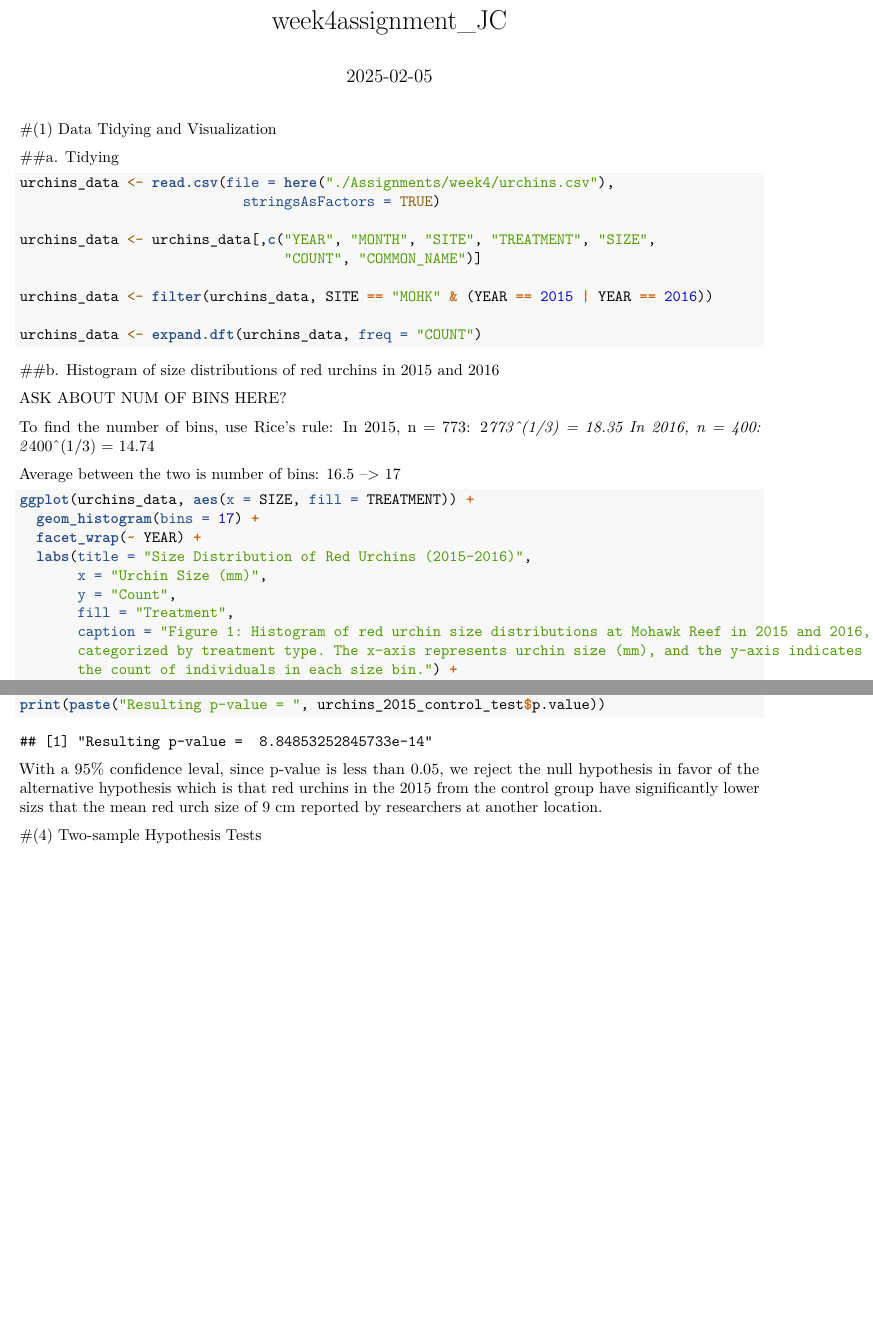
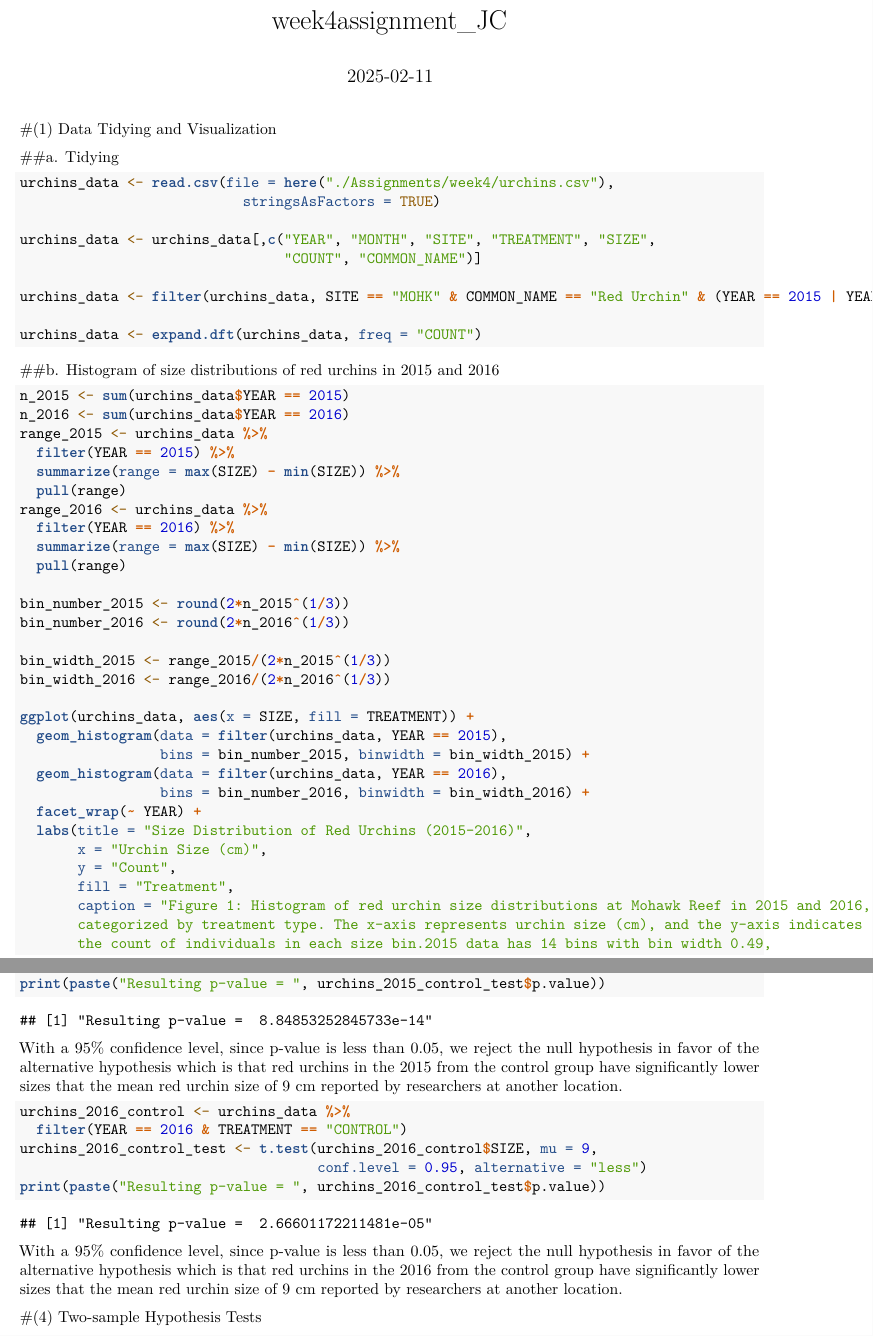
Before and after one commit to jessalynlc/Statistical_Modeling_Sp25, an R Markdown document (Assignments/week4/week4assignment_JC.Rmd): two parts of pages 1 and 3 of 5 before the commit and two parts of pages 1 and 3 of 6 after it, joined at a grey line, cut so that both start at the same text, the shorter picture padded with empty space. Rendered offline with R 4.5, knitr and Pandoc, then LaTeX, with nearby package versions.

Commit message:
Week 4 assignment completed.

````diff
--- a/Assignments/week4/week4assignment_JC.Rmd
+++ b/Assignments/week4/week4assignment_JC.Rmd
@@ -24,29 +24,41 @@ urchins_data <- read.csv(file = here("./Assignments/week4/urchins.csv"),
 urchins_data <- urchins_data[,c("YEAR", "MONTH", "SITE", "TREATMENT", "SIZE",
                                 "COUNT", "COMMON_NAME")]
 
-urchins_data <- filter(urchins_data, SITE == "MOHK" & (YEAR == 2015 | YEAR == 2016))
+urchins_data <- filter(urchins_data, SITE == "MOHK" & COMMON_NAME == "Red Urchin" & (YEAR == 2015 | YEAR == 2016))
 
 urchins_data <- expand.dft(urchins_data, freq = "COUNT")
 ```
 
 ##b. Histogram of size distributions of red urchins in 2015 and 2016
 
-ASK ABOUT NUM OF BINS HERE?
+```{r}
+n_2015 <- sum(urchins_data$YEAR == 2015)
+n_2016 <- sum(urchins_data$YEAR == 2016)
+range_2015 <- urchins_data %>%
+  filter(YEAR == 2015) %>%
+  summarize(range = max(SIZE) - min(SIZE)) %>%
+  pull(range)
+range_2016 <- urchins_data %>%
+  filter(YEAR == 2016) %>%
+  summarize(range = max(SIZE) - min(SIZE)) %>%
+  pull(range)
 
-To find the number of bins, use Rice's rule:
-In 2015, n = 773: 2*773^(1/3) = 18.35
-In 2016, n = 400: 2*400^(1/3) = 14.74
+bin_number_2015 <- round(2*n_2015^(1/3))
+bin_number_2016 <- round(2*n_2016^(1/3))
 
-Average between the two is number of bins: 16.5 --> 17
+bin_width_2015 <- range_2015/(2*n_2015^(1/3))
+bin_width_2016 <- range_2016/(2*n_2016^(1/3))
 
-```{r}
 ggplot(urchins_data, aes(x = SIZE, fill = TREATMENT)) +
-  geom_histogram(bins = 17) +
+  geom_histogram(data = filter(urchins_data, YEAR == 2015),
+                 bins = bin_number_2015, binwidth = bin_width_2015) +
+  geom_histogram(data = filter(urchins_data, YEAR == 2016),
+                 bins = bin_number_2016, binwidth = bin_width_2016) +
   facet_wrap(~ YEAR) +
   labs(title = "Size Distribution of Red Urchins (2015-2016)",
-       x = "Urchin Size (mm)",
+       x = "Urchin Size (cm)",
        y = "Count",
        fill = "Treatment",
        caption = "Figure 1: Histogram of red urchin size distributions at Mohawk Reef in 2015 and 2016,
-       categorized by treatment type. The x-axis represents urchin size (mm), and the y-axis indicates
-       the count of individuals in each size bin.") +
+       categorized by treatment type. The x-axis represents urchin size (cm), and the y-axis indicates
+       the count of individuals in each size bin.2015 data has 14 bins with bin width 0.49,
@@ -91,7 +111,17 @@ urchins_2015_control_test <- t.test(urchins_2015_control$SIZE, mu = 9,
 print(paste("Resulting p-value = ", urchins_2015_control_test$p.value))
 ```
 
-With a 95% confidence leval, since p-value is less than 0.05, we reject the null hypothesis in favor of the alternative hypothesis which is that red urchins in the 2015 from the control group have significantly lower sizs that the mean red urch size of 9 cm reported by researchers at another location.
+With a 95% confidence level, since p-value is less than 0.05, we reject the null hypothesis in favor of the alternative hypothesis which is that red urchins in the 2015 from the control group have significantly lower sizes that the mean red urchin size of 9 cm reported by researchers at another location.
+
+```{r}
+urchins_2016_control <- urchins_data %>%
+  filter(YEAR == 2016 & TREATMENT == "CONTROL")
+urchins_2016_control_test <- t.test(urchins_2016_control$SIZE, mu = 9,
+                                    conf.level = 0.95, alternative = "less")
+print(paste("Resulting p-value = ", urchins_2016_control_test$p.value))
+```
+
+With a 95% confidence level, since p-value is less than 0.05, we reject the null hypothesis in favor of the alternative hypothesis which is that red urchins in the 2016 from the control group have significantly lower sizes that the mean red urchin size of 9 cm reported by researchers at another location.
 
 #(4) Two-sample Hypothesis Tests
 
````
Also changed, not shown: Assignments/week4/week4assignment_JC.pdf (added), Assignments/week4/week4assignment_JC.Rmd (39 more changed lines).
